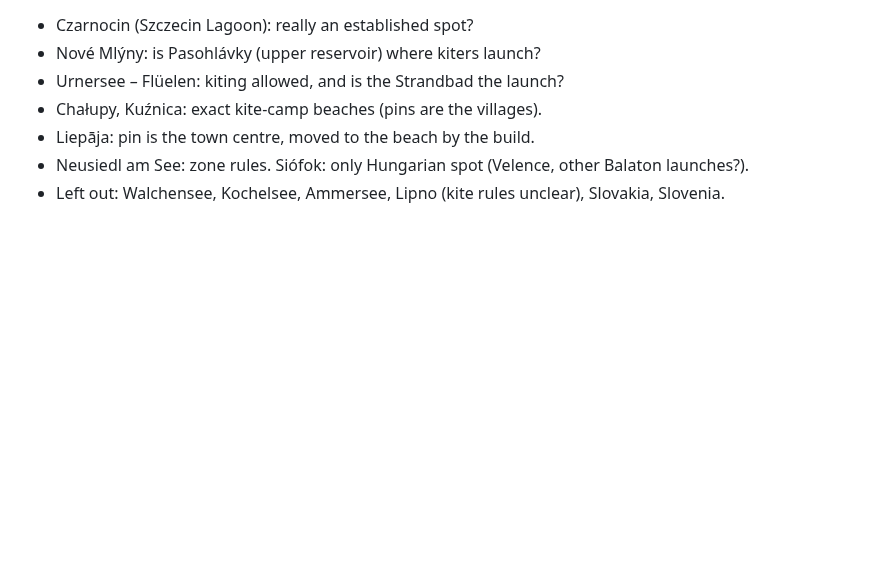
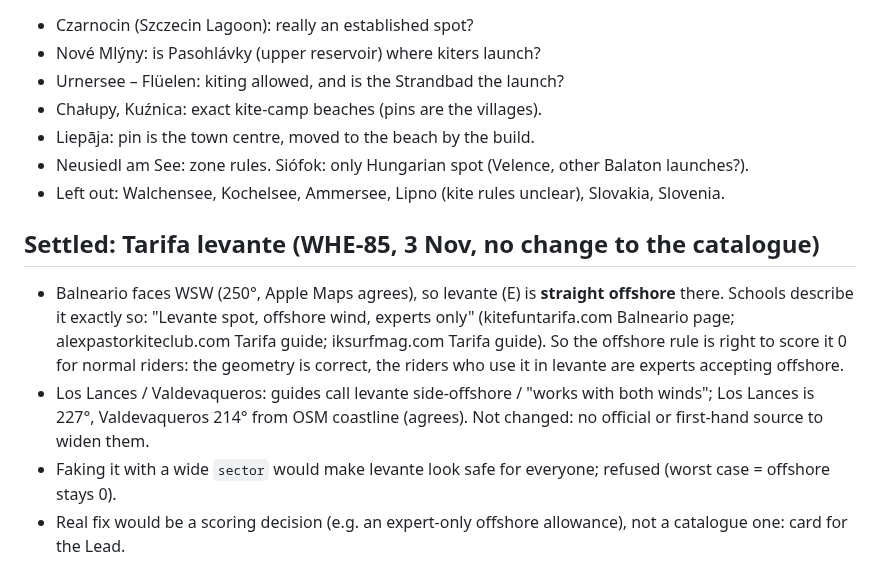
Before and after one commit to benjcvd/wheretokite, a Markdown page: tools/spots/TO_CONFIRM.md, the part around the change. GitHub-like rendering; blank space fills up the shorter version.

Commit message:
Tarifa levante settled (WHE-85): Balneario faces WSW, levante is offshore, no change
Sources: kitefuntarifa.com Balneario page, alexpastorkiteclub.com, iksurfmag.com Tarifa

Co-Authored-By: Claude Sonnet 5.5 <noreply@anthropic.com>

```diff
--- a/tools/spots/TO_CONFIRM.md
+++ b/tools/spots/TO_CONFIRM.md
@@ -245,3 +245,13 @@ Questions:
 - Liepāja: pin is the town centre, moved to the beach by the build.
 - Neusiedl am See: zone rules. Siófok: only Hungarian spot (Velence, other Balaton launches?).
 - Left out: Walchensee, Kochelsee, Ammersee, Lipno (kite rules unclear), Slovakia, Slovenia.
+
+## Settled: Tarifa levante (WHE-85, 3 Nov, no change to the catalogue)
+- Balneario faces WSW (250°, Apple Maps agrees), so levante (E) is **straight offshore** there. Schools describe
+  it exactly so: "Levante spot, offshore wind, experts only" (kitefuntarifa.com Balneario page; alexpastorkiteclub.com
+  Tarifa guide; iksurfmag.com Tarifa guide). So the offshore rule is right to score it 0 for normal riders: the
+  geometry is correct, the riders who use it in levante are experts accepting offshore.
+- Los Lances / Valdevaqueros: guides call levante side-offshore / "works with both winds"; Los Lances is 227°,
+  Valdevaqueros 214° from OSM coastline (agrees). Not changed: no official or first-hand source to widen them.
+- Faking it with a wide `sector` would make levante look safe for everyone; refused (worst case = offshore stays 0).
+- Real fix would be a scoring decision (e.g. an expert-only offshore allowance), not a catalogue one: card for the Lead.
```
